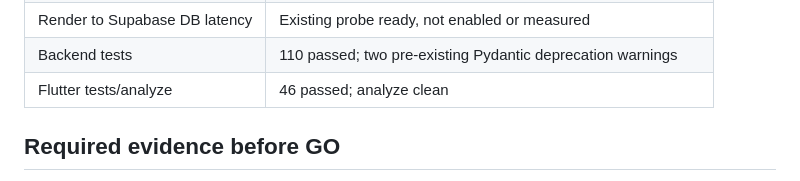
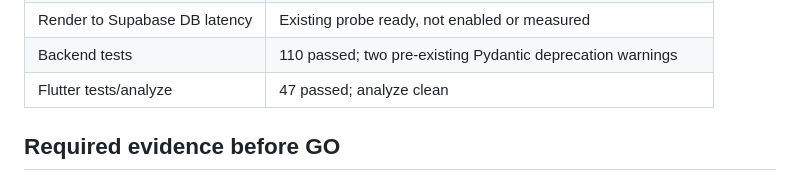
Before and after one commit to vickuo2005-sys/sound_backend, a Markdown page: docs/performance/v2_3_phase4_field_validation.md, the part around the change. GitHub-like rendering.

Commit message:
docs: update phase 4 validation totals

```diff
--- a/docs/performance/v2_3_phase4_field_validation.md
+++ b/docs/performance/v2_3_phase4_field_validation.md
@@ -110,7 +110,7 @@ traffic.
 | Shadow ON/OFF Alert latency | Comparison harness ready, no samples |
 | Render to Supabase DB latency | Existing probe ready, not enabled or measured |
 | Backend tests | 110 passed; two pre-existing Pydantic deprecation warnings |
-| Flutter tests/analyze | 46 passed; analyze clean |
+| Flutter tests/analyze | 47 passed; analyze clean |
 
 ## Required evidence before GO
 
```
